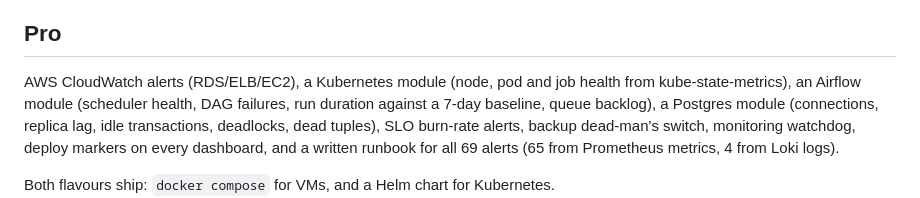
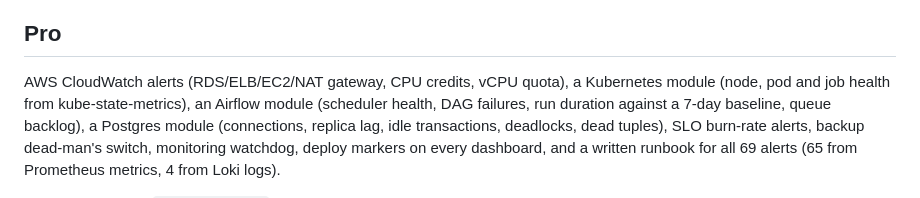
Before and after one commit to nhanlagc60299/sre-starter-kit, a Markdown page: README.md, the part around the change. GitHub-like rendering.

Commit message:
docs: README AWS coverage and FEATURES rule range follow the 69-alert count
Co-Authored-By: Claude Fable 5.1 <noreply@anthropic.com>

```diff
--- a/README.md
+++ b/README.md
@@ -138,7 +138,7 @@ is serving production traffic.
 
 ## Pro
 
-AWS CloudWatch alerts (RDS/ELB/EC2), a Kubernetes module (node, pod and job health from
+AWS CloudWatch alerts (RDS/ELB/EC2/NAT gateway, CPU credits, vCPU quota), a Kubernetes module (node, pod and job health from
 kube-state-metrics), an Airflow module (scheduler health, DAG failures, run duration against a
 7-day baseline, queue backlog), a Postgres module (connections, replica lag, idle transactions,
 deadlocks, dead tuples), SLO burn-rate alerts, backup dead-man's switch, monitoring watchdog,
```
Also changed, not shown: docs/FEATURES.md (+1 -1 lines).
